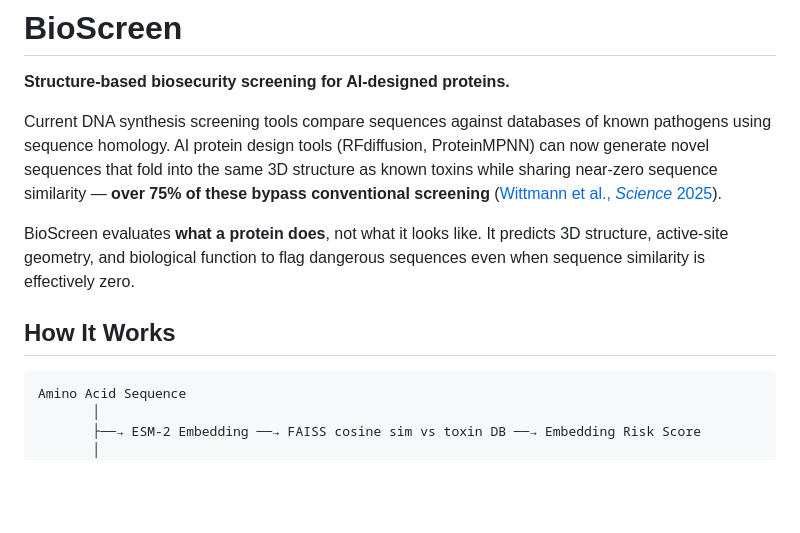
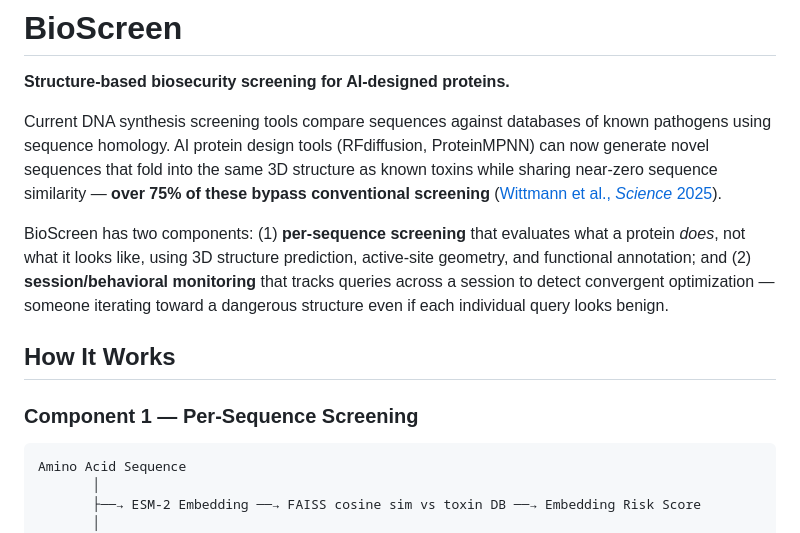
Before and after one commit to seanchiuai/bioscreen, a Markdown page: README.md, the part around one of its changes. GitHub-like rendering; blank space fills up the shorter version.

````diff
--- a/README.md
+++ b/README.md
@@ -4,9 +4,11 @@
 
 Current DNA synthesis screening tools compare sequences against databases of known pathogens using sequence homology. AI protein design tools (RFdiffusion, ProteinMPNN) can now generate novel sequences that fold into the same 3D structure as known toxins while sharing near-zero sequence similarity — **over 75% of these bypass conventional screening** ([Wittmann et al., *Science* 2025](https://doi.org/10.1126/science.adu8578)).
 
-BioScreen evaluates **what a protein does**, not what it looks like. It predicts 3D structure, active-site geometry, and biological function to flag dangerous sequences even when sequence similarity is effectively zero.
+BioScreen has two components: (1) **per-sequence screening** that evaluates what a protein *does*, not what it looks like, using 3D structure prediction, active-site geometry, and functional annotation; and (2) **session/behavioral monitoring** that tracks queries across a session to detect convergent optimization — someone iterating toward a dangerous structure even if each individual query looks benign.
 
 ## How It Works
+
+### Component 1 — Per-Sequence Screening
 
 ```
 Amino Acid Sequence
````
Also changed, not shown: other parts of README.md (+34 -1 lines).
